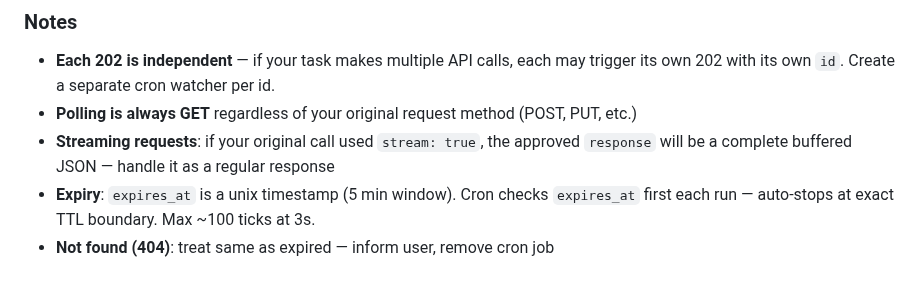
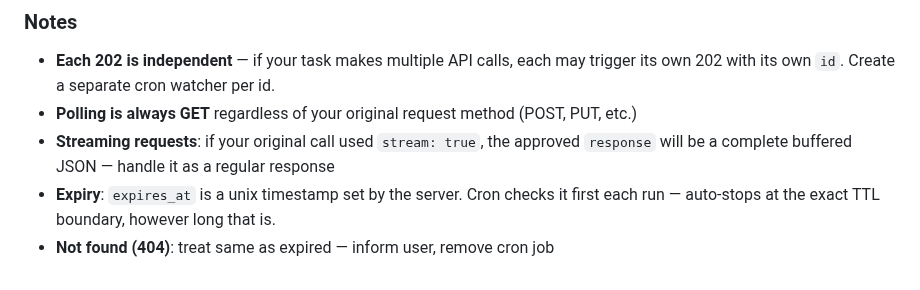
Before and after one commit to SafeClaw-OSS/safeclaw, a Markdown page: SKILL.md, the part around the change. Drawn GitHub-style.

Commit message:
skill: decouple expiry from hardcoded 5min

```diff
--- a/SKILL.md
+++ b/SKILL.md
@@ -81,5 +81,5 @@ Use `response.body` as the data, not the whole `response` object.
 - **Each 202 is independent** — if your task makes multiple API calls, each may trigger its own 202 with its own `id`. Create a separate cron watcher per id.
 - **Polling is always GET** regardless of your original request method (POST, PUT, etc.)
 - **Streaming requests**: if your original call used `stream: true`, the approved `response` will be a complete buffered JSON — handle it as a regular response
-- **Expiry**: `expires_at` is a unix timestamp (5 min window). Cron checks `expires_at` first each run — auto-stops at exact TTL boundary. Max ~100 ticks at 3s.
+- **Expiry**: `expires_at` is a unix timestamp set by the server. Cron checks it first each run — auto-stops at the exact TTL boundary, however long that is.
 - **Not found (404)**: treat same as expired — inform user, remove cron job
```
